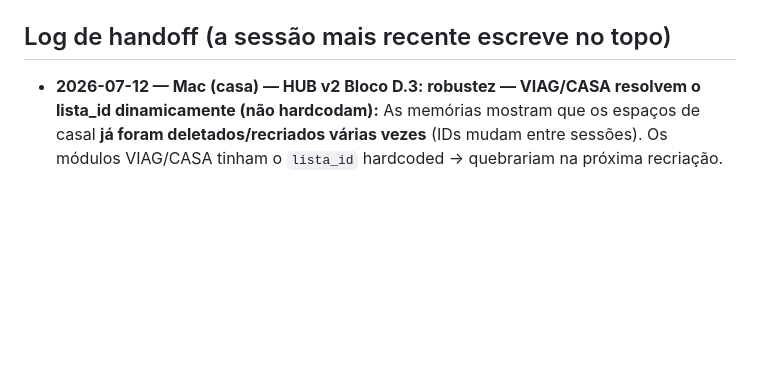
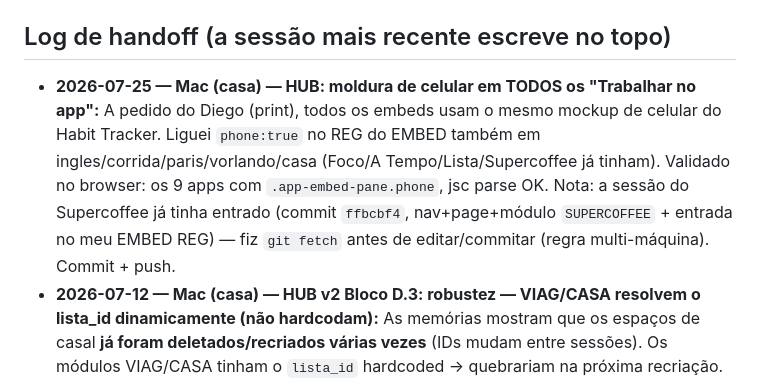
Before and after one commit to dKonrad88/hubpessoal, a Markdown page: CLAUDE.md, the part around the change. Rendered like a GitHub page; blank space fills up the shorter version.

Commit message:
handoff: moldura de celular em todos os embeds
Co-Authored-By: Claude Opus 4.8 <noreply@anthropic.com>

```diff
--- a/CLAUDE.md
+++ b/CLAUDE.md
@@ -50,6 +50,7 @@ O usuário avisa onde está; o Claude Code cuida do git:
 3. ~~**(ALTO) Robustez do sync com o Supabase.**~~ ✅ **FEITO em 2026-06-20 (Mac, cont. 3)** — concorrência otimista via `updated_at` + guarda anti-vazio + backup de conflito (nuvem ganha). Detalhe no handoff. Se um dia o sync sobrescrever algo, o estado anterior está em `localStorage['hub_orlando_cloudConflictBackup']`.
 
 ## Log de handoff (a sessão mais recente escreve no topo)
+- **2026-07-25 — Mac (casa) — HUB: moldura de celular em TODOS os "Trabalhar no app":** A pedido do Diego (print), todos os embeds usam o mesmo mockup de celular do Habit Tracker. Liguei `phone:true` no REG do EMBED também em ingles/corrida/paris/vorlando/casa (Foco/A Tempo/Lista/Supercoffee já tinham). Validado no browser: os 9 apps com `.app-embed-pane.phone`, jsc parse OK. Nota: a sessão do Supercoffee já tinha entrado (commit `ffbcbf4`, nav+page+módulo `SUPERCOFFEE` + entrada no meu EMBED REG) — fiz `git fetch` antes de editar/commitar (regra multi-máquina). Commit + push.
 - **2026-07-12 — Mac (casa) — HUB v2 Bloco D.3: robustez — VIAG/CASA resolvem o lista_id dinamicamente (não hardcodam):** As memórias mostram que os espaços de casal **já foram deletados/recriados várias vezes** (IDs mudam entre sessões). Os módulos VIAG/CASA tinham o `lista_id` hardcoded → quebrariam na próxima recriação. Agora fazem **lookup por tipo**: `sb.from('listas').select('id,nome').eq('tipo','viagem'/'casamento')` (RLS `listas_select = is_membro(id)` → só retorna os espaços do próprio usuário) e então lê `viagem_state`/`casamento_state` do `lista_id` achado. **VIAG** escolhe a viagem cujo nome casa `/orlando/i` (há 2 viagens: Orlando + Paris), fallback 1ª; **CASA** pega a 1ª casamento. Novo estado `empty` ("nenhum espaço — crie/entre pelo app"). **IDs atuais hoje (só p/ referência, NÃO hardcodar):** casamento `74764948-…`, Orlando `ab3b1cf0-…`, Paris `7b95e89d-…`. Validado no browser com stub de 2 passos (listas→state): VIAG achou Orlando sobre Paris, CASA achou o espaço, números corretos, sem erro no console; jsc parse OK. Commit + push.
 - **2026-07-12 — Mac (casa) — HUB v2 Bloco D.2: perf — tira renders mortos do boot:** Com Orlando/Casamento nativos fora do nav (Bloco C), os renders de boot dessas páginas órfãs eram trabalho jogado fora a cada abertura. **Removidos do boot:** `renderRoteiro` (reconstruía a timeline de 17 dias — o mais pesado), `renderCL`×4 (checklists), `renderGastos` (boot **e** o do `window.load`, que faziam Chart.js só p/ a Orlando), `renderDashboard`, `renderDocs`, + 2 linhas mortas que abriam `subsub-orlando`/`chev-orlando` (removidos do DOM no Bloco C). **Mantidos** os que alimentam páginas VIVAS: `renderNotes` (Notas global — id `notes-list`), `renderTags` (Etiquetas), `mvRender`/`lixRender` (sob demanda no setSimplePage). As funções removidas **seguem definidas** (setTab2/setTabCas as chamariam sob demanda se voltarem ao nav). **Confirmado seguro:** páginas gastosmes/apartamento/investimentos/presentes/contas são placeholders "em breve" (não dependem de render); alvos dos renders removidos (roteiro-list, filterCat, dash-cats, dArquivo) são exclusivos das páginas órfãs. **Validado no browser:** 9 módulos = object, todas as 16 páginas navegam sem falha, **zero erro no console**, jsc parse OK. Commit + push.
 - **2026-07-12 — Mac (casa) — HUB v2 Bloco D.1: Corrida ganha card Garmin (prontidão & recuperação):** O módulo `RUN` agora lê **também `garmin_state`** (Promise.all com strava_state) e mostra um 3º card "❤️ Prontidão & recuperação": **HRV, sono, FC repouso, body battery** + **sparkline de HRV** (até 12 dias). Lógica de fallback: usa `daily` (hoje) se tiver valor, senão a **última leitura não-nula de `trends.days[]`** (hoje o daily/fitness vêm null, mas trends tem ~11 dias bons). Mostra "Garmin · conectado" + "sync há X" (de garmin_state.meta.last_sync). **Contrato garmin_state** (key/value por user_id): `daily`{date,hrv_avg,resting_hr,sleep_hours,body_battery_high,…}, `fitness`{vo2max,training_readiness,…}, `trends`{days:[{hrv,date,sleep_h,resting_hr,body_battery_high}]}, `meta`{connected,last_sync}. Read-only (coletor externo grava). Validado no browser com stub (Strava+Garmin reais): HRV 41ms via fallback, sono 7.6h, FC 55, BB 75, sparkline 6 dias, cards Strava intactos; jsc parse OK; screenshot conferido. **Varredura confirmou:** após o Bloco C, as páginas nativas page-orlando/page-casamento ficaram **órfãs** (0 refs aos nav removidos, `setTab2`/`setTabCas`/`toggleSubpage('orlando'/'casamento')` não são chamados em lugar nenhum) — sem erro, mas os renders de boot delas (renderRoteiro/renderCL×4/renderGastos/renderDashboard/renderDocs/renderNotes + o renderGastos do window.load) são **trabalho morto** a cada boot → alvo de perf no próximo passo. Commit + push.
```
